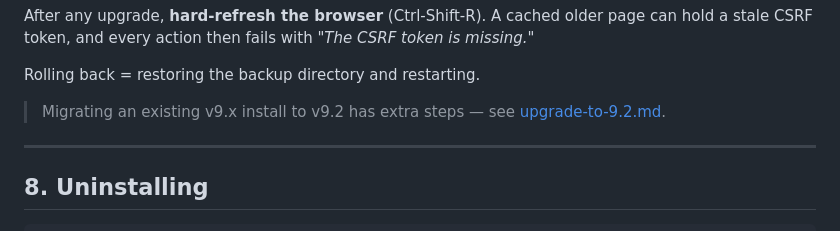
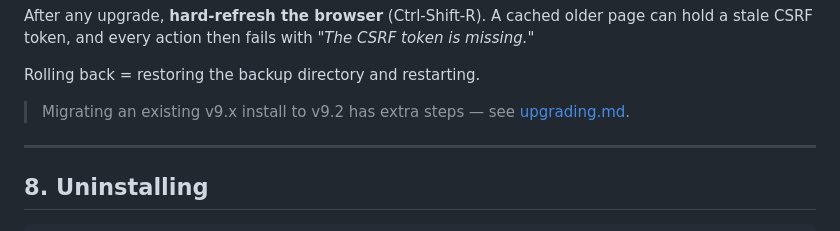
Before and after one commit to rod-git-hub/TC-GUI-LAB, a Markdown page: docs/deployment.md, the part around the change. Rendered like a GitHub page.

```diff
--- a/docs/deployment.md
+++ b/docs/deployment.md
@@ -345,7 +345,7 @@ page can hold a stale CSRF token, and every action then fails with
 Rolling back = restoring the backup directory and restarting.
 
 > Migrating an existing v9.x install to v9.2 has extra steps —
-> see [upgrade-to-9.2.md](upgrade-to-9.2.md).
+> see [upgrading.md](upgrading.md).
 
 ---
 
```
Also changed, not shown: README.md (+16 -5 lines), docs/upgrading.md (added, +175 -0 lines), docs/img/01-login.png (added), docs/img/02-tc-emulation.png (added), docs/img/03-interfaces-vlans.png (added), docs/img/04-bridge-manager.png (added), docs/img/05-user-management.png (added), docs/img/06-light-theme.png (added), 2 other files.
